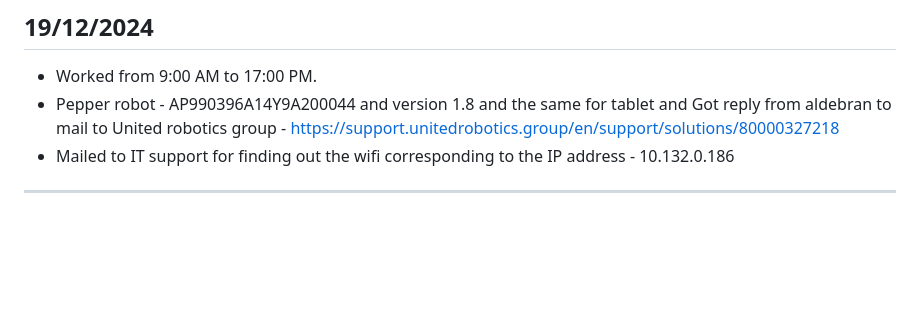
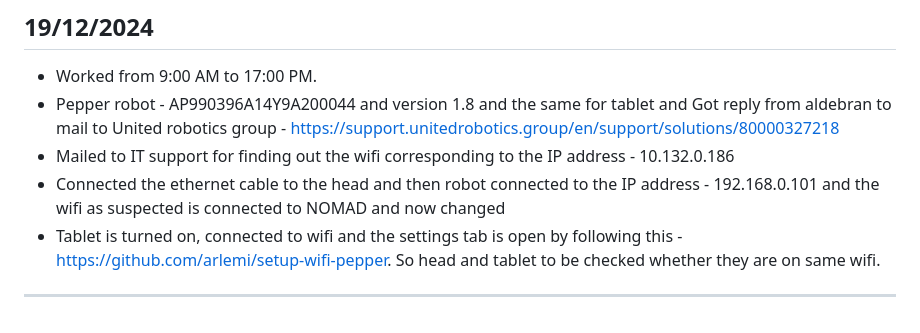
Before and after one commit to Dharun235/RA_2025, a Markdown page: Documentation of work.md, the part around the change. Drawn GitHub-style; blank space fills up the shorter version.

```diff
--- a/Documentation of work.md
+++ b/Documentation of work.md
@@ -79,4 +79,6 @@
 - Worked from 9:00 AM to 17:00 PM.
 - Pepper robot - AP990396A14Y9A200044 and version 1.8 and the same for tablet and Got reply from aldebran to mail to United robotics group - https://support.unitedrobotics.group/en/support/solutions/80000327218
 - Mailed to IT support for finding out the wifi corresponding to the IP address - 10.132.0.186
+- Connected the ethernet cable to the head and then robot connected to the IP address - 192.168.0.101 and the wifi as suspected is connected to NOMAD and now changed
+- Tablet is turned on, connected to wifi and the settings tab is open by following this - https://github.com/arlemi/setup-wifi-pepper. So head and tablet to be checked whether they are on same wifi.
 ---
```
